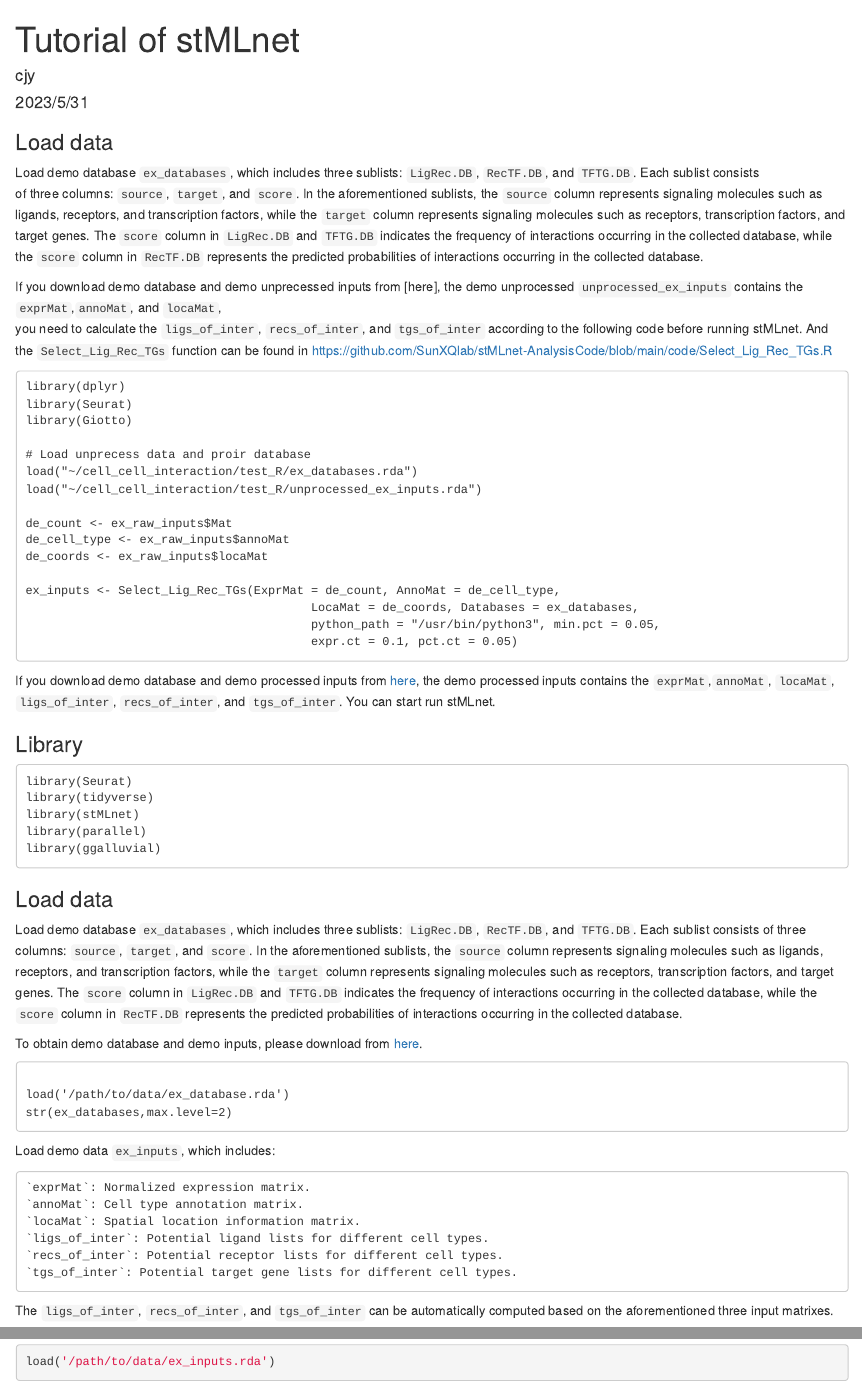
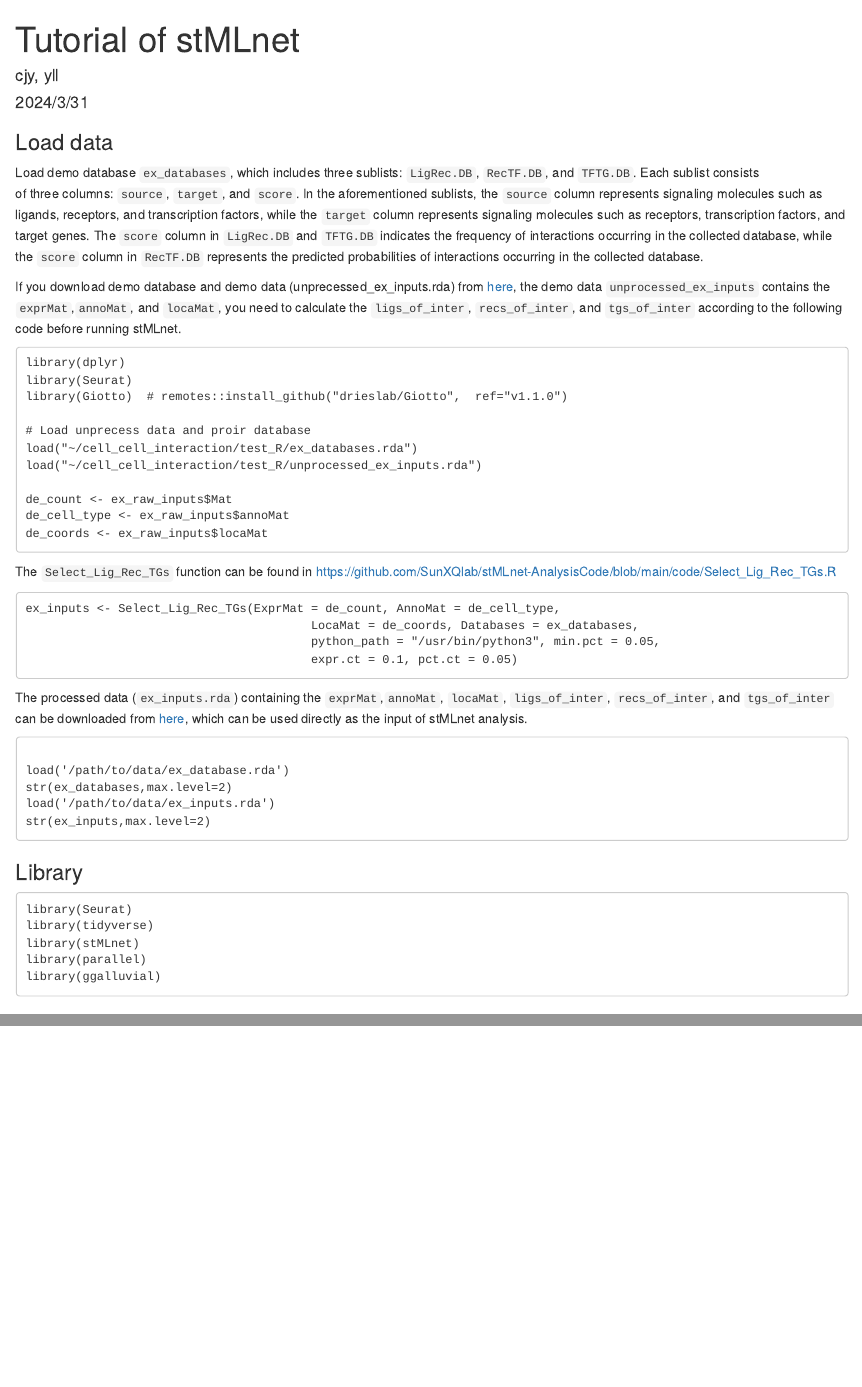
Before and after one commit to SunXQlab/stMLnet, an R Markdown document (Tutorial of stMLnet.Rmd): the page in a window 1100 px wide, from its top, and a second part further down, joined at a grey line. Rendered offline with R 4.5, knitr and Pandoc, with nearby package versions; some code elsewhere in the file could not run offline; common packages that the code uses without loading them are loaded.

Commit message:
Update Tutorial of stMLnet.Rmd

````diff
--- a/Tutorial of stMLnet.Rmd
+++ b/Tutorial of stMLnet.Rmd
@@ -1,7 +1,7 @@
 ---
 title: "Tutorial of stMLnet"
-author: "cjy"
-date: "2023/5/31"
+author: "cjy, yll"
+date: "2024/3/31"
 output:
   html_document: default
   pdf_document: default
@@ -13,12 +13,12 @@
 ### Load data
 Load demo database `ex_databases`, which includes three sublists: `LigRec.DB`, `RecTF.DB`, and `TFTG.DB`. Each sublist consists <br>of three columns: `source`, `target`, and `score`. In the aforementioned sublists, the `source` column represents signaling molecules such as ligands, receptors, and transcription factors, while the `target` column represents signaling molecules such as receptors, transcription factors, and target genes. The `score` column in `LigRec.DB` and `TFTG.DB` indicates the frequency of interactions occurring in the collected database, while the `score` column in `RecTF.DB` represents the predicted probabilities of interactions occurring in the collected database.
 
-If you download demo database and demo unprecessed inputs from [here], the demo unprocessed `unprocessed_ex_inputs` contains the `exprMat`,`annoMat`, and `locaMat`, <br>you need to calculate the `ligs_of_inter`, `recs_of_inter`, and `tgs_of_inter` according to the following code before running stMLnet. And the `Select_Lig_Rec_TGs` function can be found in https://github.com/SunXQlab/stMLnet-AnalysisCode/blob/main/code/Select_Lig_Rec_TGs.R
+If you download demo database and demo data (unprecessed_ex_inputs.rda) from [here](https://www.zenodo.org/record/8024150), the demo data `unprocessed_ex_inputs` contains the `exprMat`,`annoMat`, and `locaMat`, you need to calculate the `ligs_of_inter`, `recs_of_inter`, and `tgs_of_inter` according to the following code before running stMLnet.
 
 ```
 library(dplyr)
 library(Seurat)
-library(Giotto)
+library(Giotto)  # remotes::install_github("drieslab/Giotto",  ref="v1.1.0")
 
 # Load unprecess data and proir database
 load("~/cell_cell_interaction/test_R/ex_databases.rda")
@@ -27,14 +27,24 @@
 de_count <- ex_raw_inputs$Mat
 de_cell_type <- ex_raw_inputs$annoMat
 de_coords <- ex_raw_inputs$locaMat
-
+```
+The `Select_Lig_Rec_TGs` function can be found in https://github.com/SunXQlab/stMLnet-AnalysisCode/blob/main/code/Select_Lig_Rec_TGs.R
+```
 ex_inputs <- Select_Lig_Rec_TGs(ExprMat = de_count, AnnoMat = de_cell_type,
                                         LocaMat = de_coords, Databases = ex_databases,
                                         python_path = "/usr/bin/python3", min.pct = 0.05,
                                         expr.ct = 0.1, pct.ct = 0.05)
 
 ```
-If you download demo database and demo processed inputs from [here](https://www.zenodo.org/record/8024150), the demo processed inputs contains the `exprMat`,`annoMat`, `locaMat`, `ligs_of_inter`, `recs_of_inter`, and `tgs_of_inter`. You can start run stMLnet.
+
+The processed data (`ex_inputs.rda`) containing the `exprMat`,`annoMat`, `locaMat`, `ligs_of_inter`, `recs_of_inter`, and `tgs_of_inter` can be downloaded from [here](https://www.zenodo.org/record/8024150), which can be used directly as the input of stMLnet analysis.
+```
+
+load('/path/to/data/ex_database.rda')
+str(ex_databases,max.level=2)
+load('/path/to/data/ex_inputs.rda')
+str(ex_inputs,max.level=2)
+```
 
 ### Library
 ```
@@ -43,30 +53,3 @@
 library(stMLnet)
 library(parallel)
 library(ggalluvial)
-```
-### Load data
-
-Load demo database `ex_databases`, which includes three sublists: `LigRec.DB`, `RecTF.DB`, and `TFTG.DB`. Each sublist consists of three columns: `source`, `target`, and `score`. In the aforementioned sublists, the `source` column represents signaling molecules such as ligands, receptors, and transcription factors, while the `target` column represents signaling molecules such as receptors, transcription factors, and target genes. The `score` column in `LigRec.DB` and `TFTG.DB` indicates the frequency of interactions occurring in the collected database, while the `score` column in `RecTF.DB` represents the predicted probabilities of interactions occurring in the collected database.
-
-To obtain demo database and demo inputs, please download from [here](https://www.zenodo.org/record/8024150).
-
-```
-
-load('/path/to/data/ex_database.rda')
-str(ex_databases,max.level=2)
-
-```
-Load demo data `ex_inputs`, which includes:
-
-    `exprMat`: Normalized expression matrix.
-    `annoMat`: Cell type annotation matrix.
-    `locaMat`: Spatial location information matrix.
-    `ligs_of_inter`: Potential ligand lists for different cell types.
-    `recs_of_inter`: Potential receptor lists for different cell types.
-    `tgs_of_inter`: Potential target gene lists for different cell types.
-
-The `ligs_of_inter`, `recs_of_inter`, and `tgs_of_inter` can be automatically computed based on the aforementioned three input matrixes.
-
-```{r echo=TRUE}
-
-load('/path/to/data/ex_inputs.rda')
````
Also changed, not shown: Tutorial of stMLnet.Rmd (2 more changed lines).
